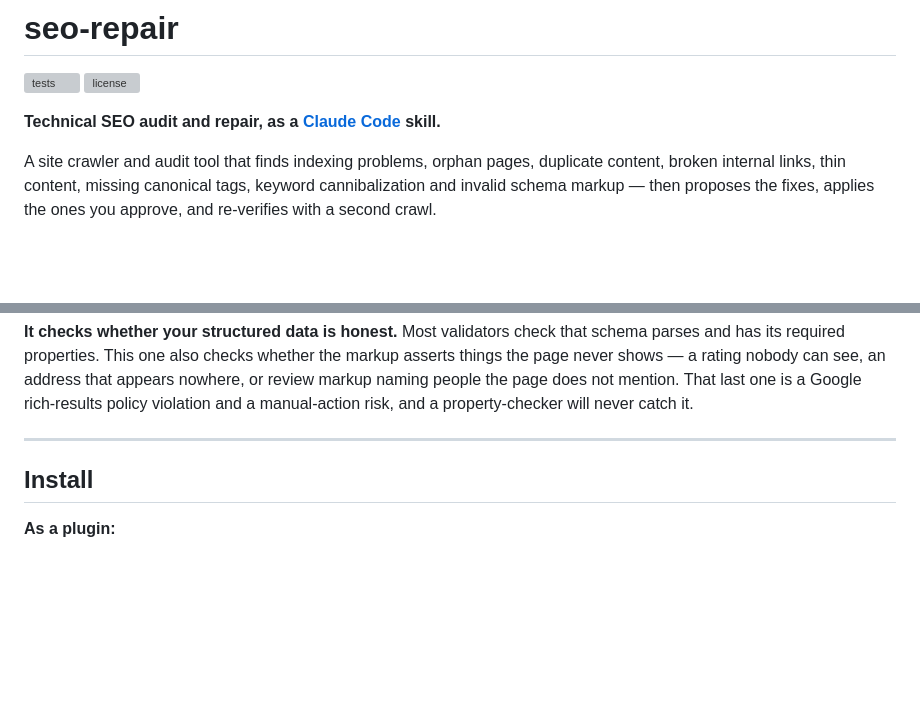
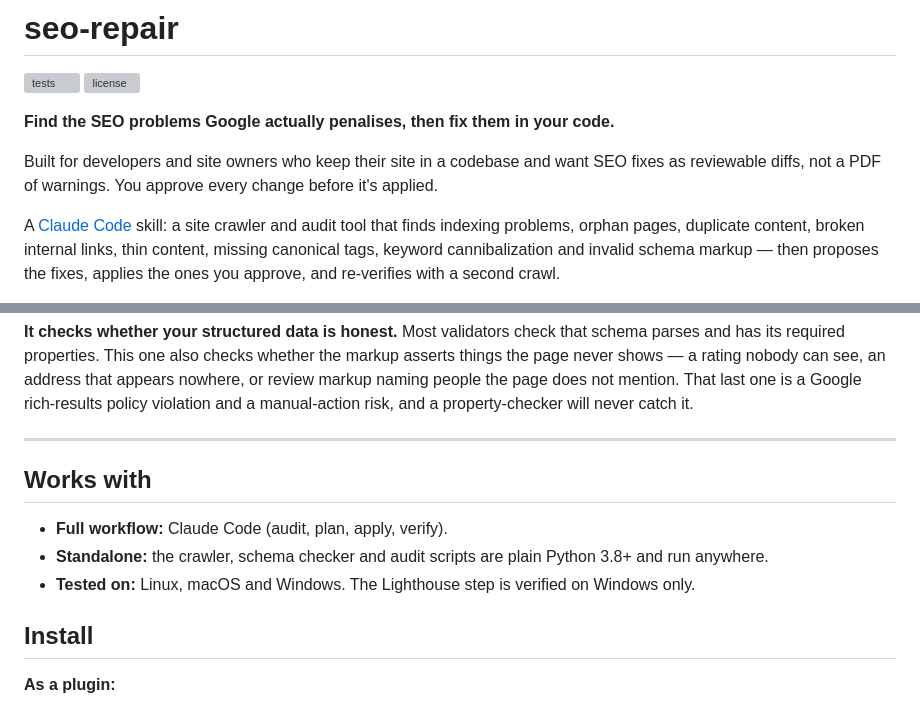
Before and after one commit to SurendharVr/seo-repair, a Markdown page: README.md, 2 parts joined by grey strips. Rendered like a GitHub page; blank space fills up the shorter version; grey boxes are pictures that could not be loaded.

Commit message:
docs(readme): lead with the outcome, say who it's for, add Works with (#1)

```diff
--- a/README.md
+++ b/README.md
@@ -3,10 +3,13 @@
 [![tests](https://github.com/SurendharVr/seo-repair/actions/workflows/tests.yml/badge.svg?branch=main)](https://github.com/SurendharVr/seo-repair/actions/workflows/tests.yml)
 [![license](https://img.shields.io/github/license/SurendharVr/seo-repair)](LICENSE)
 
-**Technical SEO audit and repair, as a [Claude Code](https://claude.com/claude-code)
-skill.**
+**Find the SEO problems Google actually penalises, then fix them in your code.**
 
-A site crawler and audit tool that finds indexing problems, orphan pages, duplicate
+Built for developers and site owners who keep their site in a codebase and want SEO
+fixes as reviewable diffs, not a PDF of warnings. You approve every change before it's
+applied.
+
+A [Claude Code](https://claude.com/claude-code) skill: a site crawler and audit tool that finds indexing problems, orphan pages, duplicate
 content, broken internal links, thin content, missing canonical tags, keyword
 cannibalization and invalid schema markup — then proposes the fixes, applies the ones
 you approve, and re-verifies with a second crawl.
@@ -73,6 +76,13 @@ rich-results policy violation and a manual-action risk, and a property-checker w
 never catch it.
 
 ---
+
+## Works with
+
+- **Full workflow:** Claude Code (audit, plan, apply, verify).
+- **Standalone:** the crawler, schema checker and audit scripts are plain Python 3.8+
+  and run anywhere.
+- **Tested on:** Linux, macOS and Windows. The Lighthouse step is verified on Windows only.
 
 ## Install
 
```
